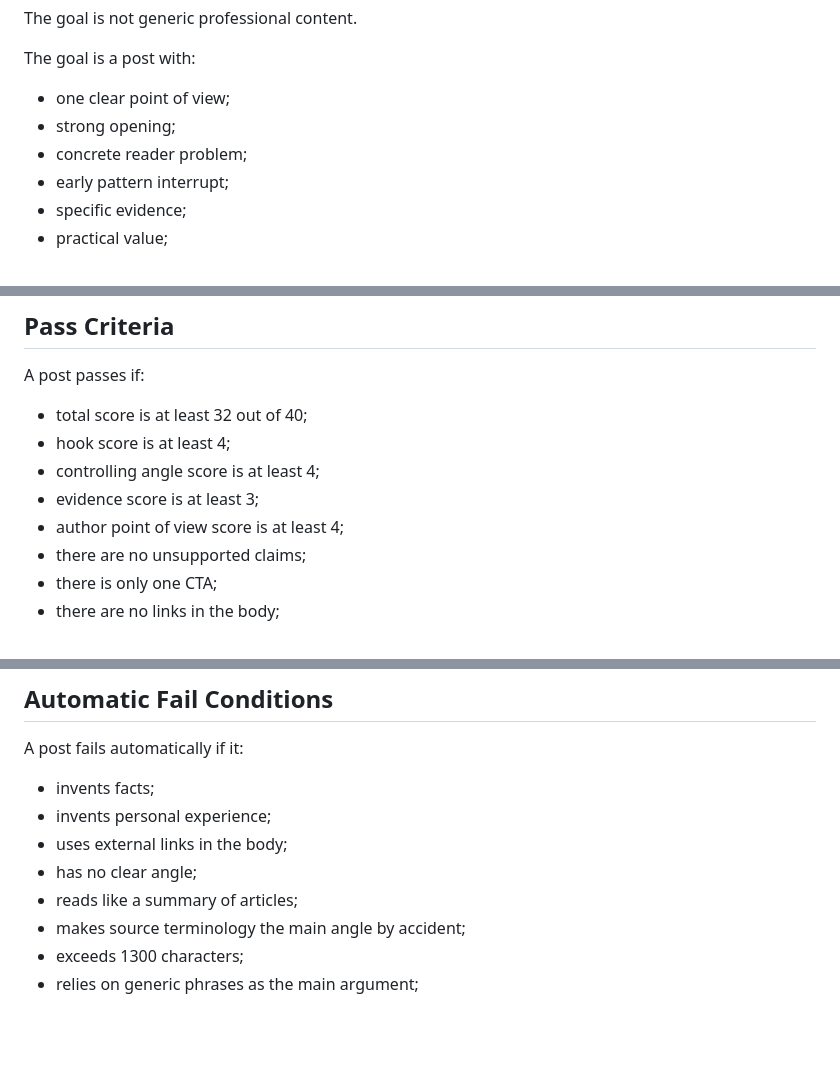
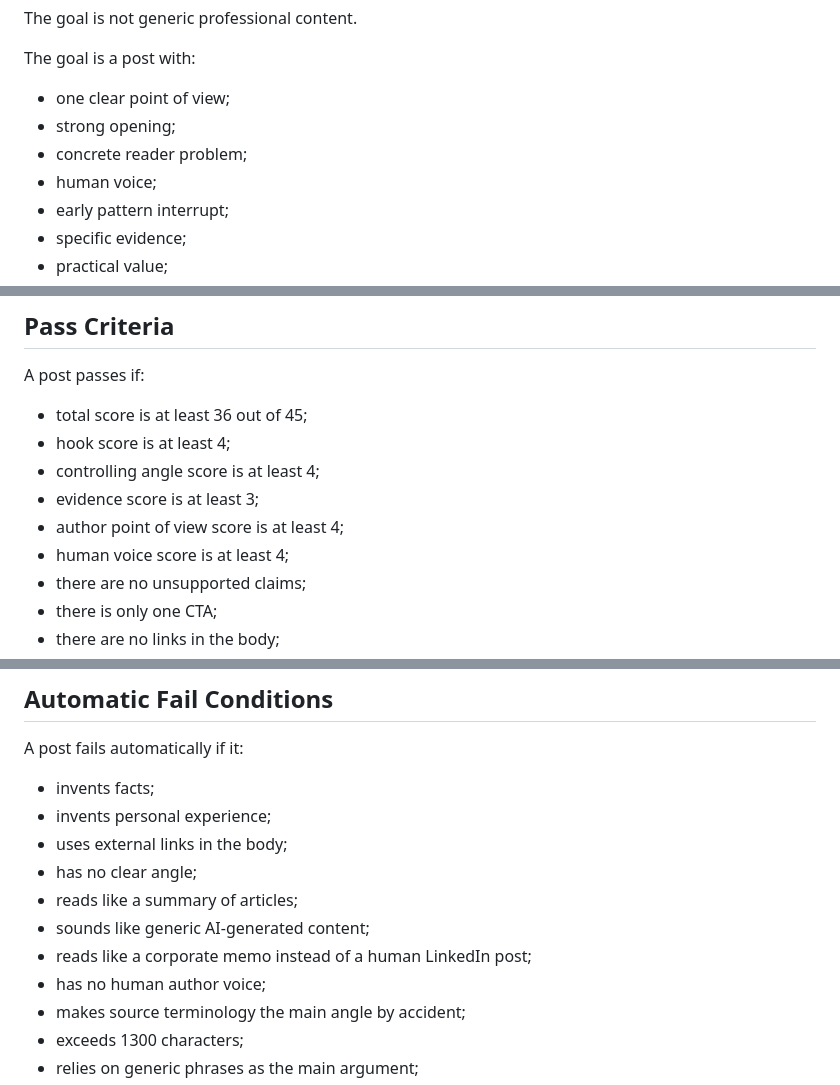
Before and after one commit to Lugovele/digestflow, a Markdown page: docs/linkedin-post-quality-target.md, 3 parts joined by grey strips. Drawn GitHub-style; blank space fills up the shorter version.

```diff
--- a/docs/linkedin-post-quality-target.md
+++ b/docs/linkedin-post-quality-target.md
@@ -11,6 +11,7 @@ The goal is a post with:
 - one clear point of view;
 - strong opening;
 - concrete reader problem;
+- human voice;
 - early pattern interrupt;
 - specific evidence;
 - practical value;
@@ -339,11 +373,12 @@ Score each post from 1 to 5 on each criterion.
 
 A post passes if:
 
-- total score is at least 32 out of 40;
+- total score is at least 36 out of 45;
 - hook score is at least 4;
 - controlling angle score is at least 4;
 - evidence score is at least 3;
 - author point of view score is at least 4;
+- human voice score is at least 4;
 - there are no unsupported claims;
 - there is only one CTA;
 - there are no links in the body;
@@ -358,6 +393,9 @@ A post fails automatically if it:
 - uses external links in the body;
 - has no clear angle;
 - reads like a summary of articles;
+- sounds like generic AI-generated content;
+- reads like a corporate memo instead of a human LinkedIn post;
+- has no human author voice;
 - makes source terminology the main angle by accident;
 - exceeds 1300 characters;
 - relies on generic phrases as the main argument;
```
Also changed, not shown: other parts of docs/linkedin-post-quality-target.md (+34 -1 lines).
